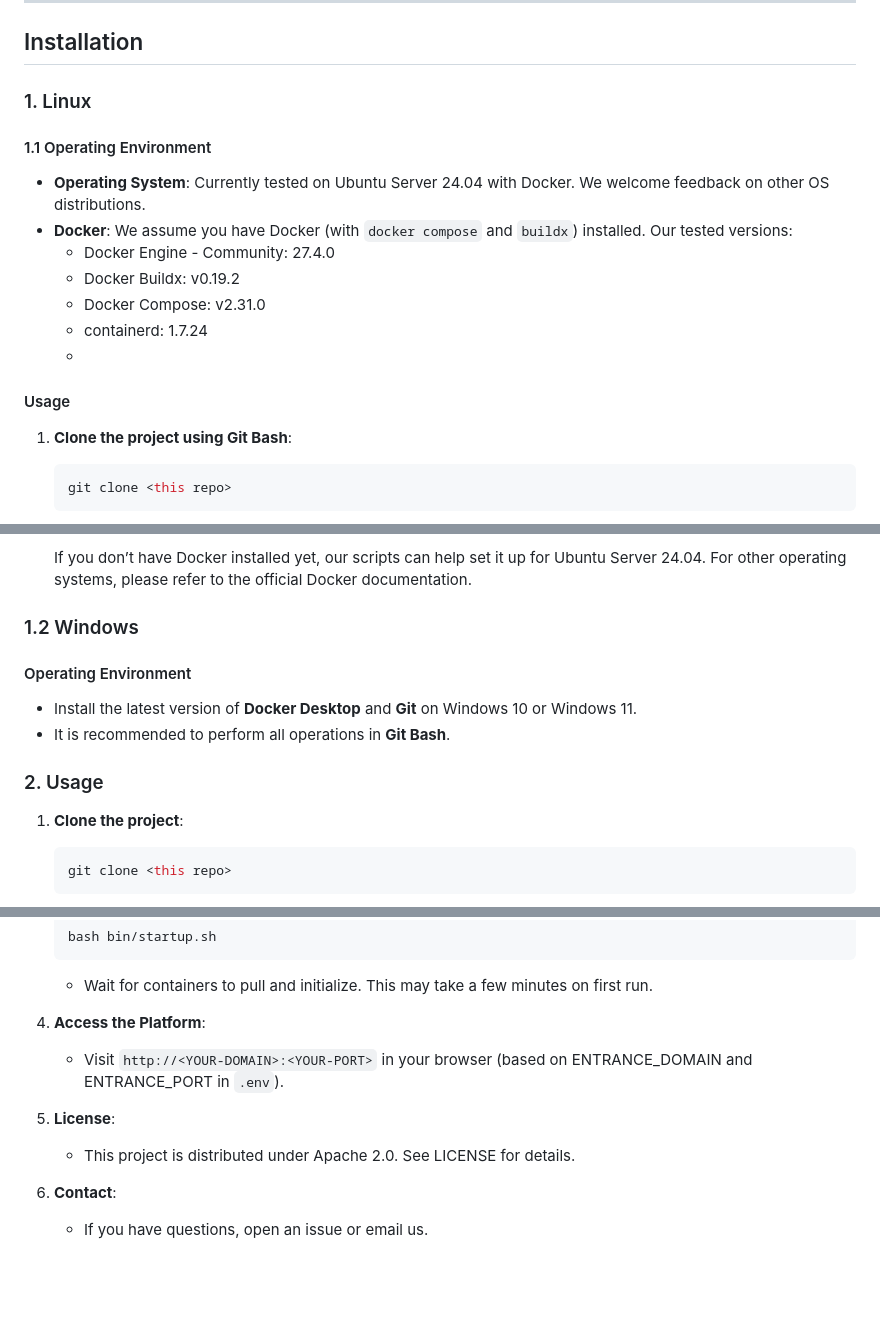
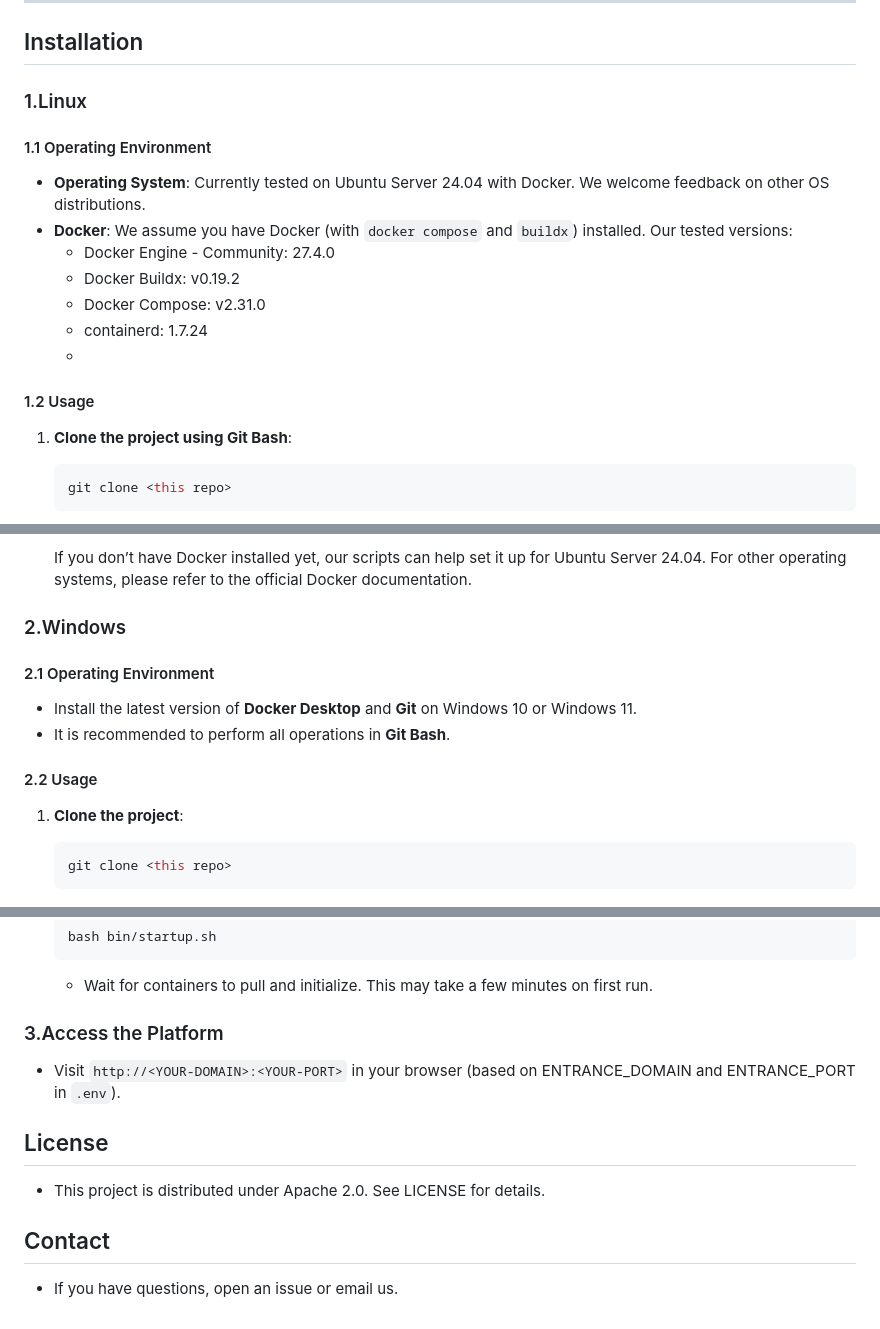
Before and after one commit to leekaize/supOS-CE, a Markdown page: README.md, 3 parts joined by grey strips. Rendered like a GitHub page; blank space fills up the shorter version.

````diff
--- a/README.md
+++ b/README.md
@@ -25,7 +25,7 @@ supOS is an open-source Industrial Internet of Things (IIoT) platform that integ
 
 ## Installation
 
-### 1. Linux
+### 1.Linux
 
 #### 1.1 Operating Environment
 - **Operating System**: Currently tested on Ubuntu Server 24.04 with Docker. We welcome feedback on other OS distributions.
@@ -35,7 +35,7 @@ supOS is an open-source Industrial Internet of Things (IIoT) platform that integ
   - Docker Compose: v2.31.0
   - containerd: 1.7.24
   -
-#### Usage
+#### 1.2 Usage
 1. **Clone the project using Git Bash**:
    ```bash
    git clone <this repo>
@@ -54,13 +54,13 @@ supOS is an open-source Industrial Internet of Things (IIoT) platform that integ
 
    If you don’t have Docker installed yet, our scripts can help set it up for Ubuntu Server 24.04. For other operating systems, please refer to the official Docker documentation.
 
-### 1.2 Windows
+### 2.Windows
 
-#### Operating Environment
+#### 2.1 Operating Environment
 - Install the latest version of **Docker Desktop** and **Git** on Windows 10 or Windows 11.
 - It is recommended to perform all operations in **Git Bash**.
 
-### 2. Usage
+#### 2.2 Usage
 1. **Clone the project**:
    ```bash
    git clone <this repo>
@@ -76,11 +76,11 @@ supOS is an open-source Industrial Internet of Things (IIoT) platform that integ
    ```
    - Wait for containers to pull and initialize. This may take a few minutes on first run.
 
-4. **Access the Platform**:
+### 3.Access the Platform
    - Visit `http://<YOUR-DOMAIN>:<YOUR-PORT>` in your browser (based on ENTRANCE_DOMAIN and ENTRANCE_PORT in `.env`).
 
-5. **License**:
+## License
    - This project is distributed under Apache 2.0. See LICENSE for details.
 
-6. **Contact**:
+## Contact
    - If you have questions, open an issue or email us.
````
